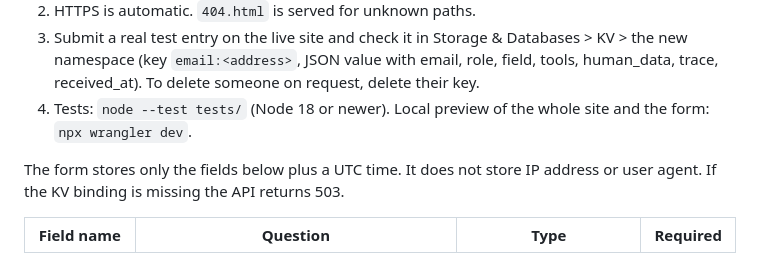
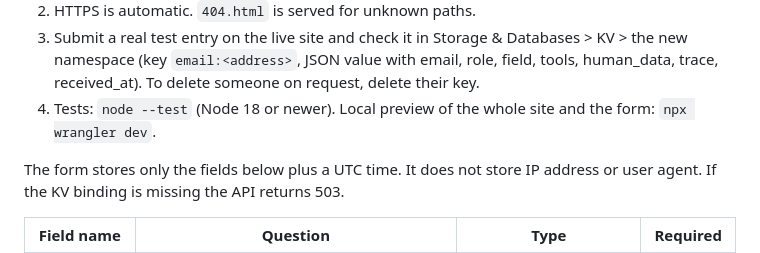
Before and after one commit to ken-ck-yu/jubilab-website, a Markdown page: docs/launch-checklist.md, the part around the change. Rendered like a GitHub page.

Commit message:
Docs: use 'node --test' (works on Node 20 and 24)
Co-Authored-By: Claude Sonnet 5.5 <noreply@anthropic.com>

```diff
--- a/docs/launch-checklist.md
+++ b/docs/launch-checklist.md
@@ -28,7 +28,7 @@ Then:
 1. The first deploy creates the `WAITLIST` KV namespace automatically (no id in the config) and attaches `jubilab.io` as a custom domain, because the domain is on the same Cloudflare account. If the custom domain step fails, add it in Worker > Settings > Domains & Routes.
 2. HTTPS is automatic. `404.html` is served for unknown paths.
 3. Submit a real test entry on the live site and check it in Storage & Databases > KV > the new namespace (key `email:<address>`, JSON value with email, role, field, tools, human_data, trace, received_at). To delete someone on request, delete their key.
-4. Tests: `node --test tests/` (Node 18 or newer). Local preview of the whole site and the form: `npx wrangler dev`.
+4. Tests: `node --test` (Node 18 or newer). Local preview of the whole site and the form: `npx wrangler dev`.
 
 The form stores only the fields below plus a UTC time. It does not store IP address or user agent. If the KV binding is missing the API returns 503.
 
```
